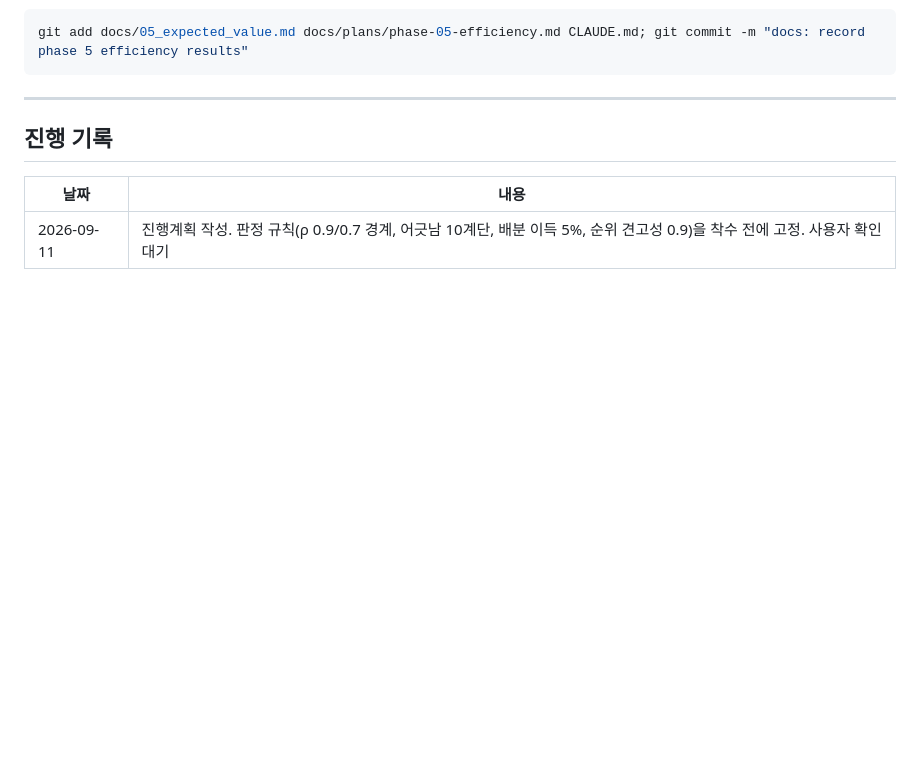
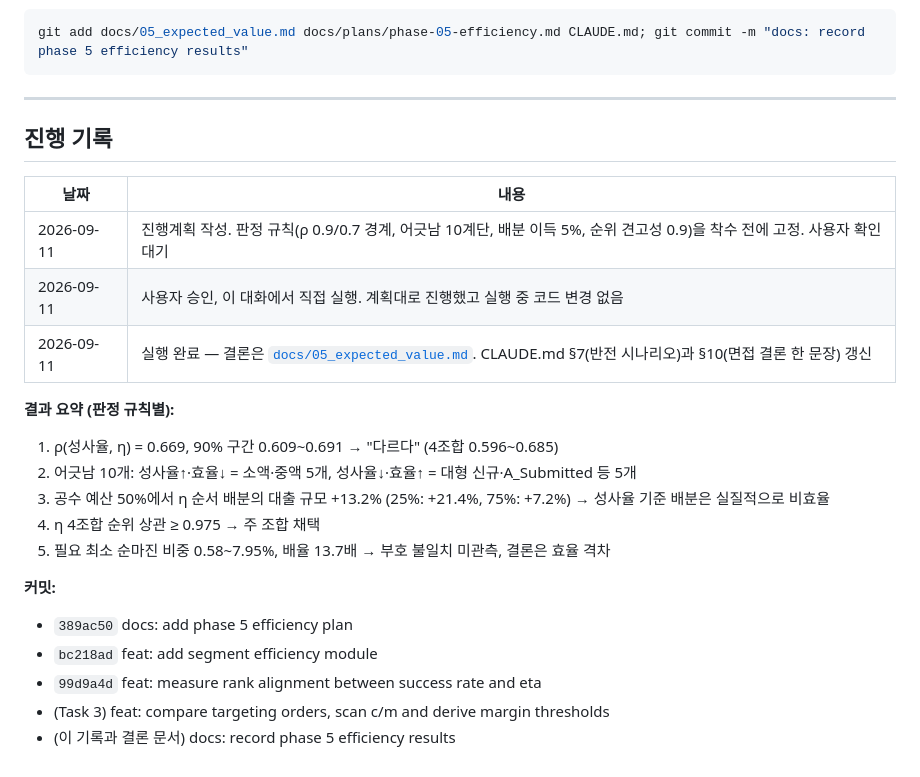
Before and after one commit to eugeejo-ui/loan-offer-targeting-analysis, a Markdown page: docs/plans/phase-05-efficiency.md, the part around the change. GitHub-like rendering; blank space fills up the shorter version.

Commit message:
docs: record phase 5 efficiency results
Co-Authored-By: Claude Opus 5 <noreply@anthropic.com>

```diff
--- a/docs/plans/phase-05-efficiency.md
+++ b/docs/plans/phase-05-efficiency.md
@@ -444,3 +444,19 @@ git add docs/05_expected_value.md docs/plans/phase-05-efficiency.md CLAUDE.md; g
 | 날짜 | 내용 |
 |---|---|
 | 2026-09-11 | 진행계획 작성. 판정 규칙(ρ 0.9/0.7 경계, 어긋남 10계단, 배분 이득 5%, 순위 견고성 0.9)을 착수 전에 고정. 사용자 확인 대기 |
+| 2026-09-11 | 사용자 승인, 이 대화에서 직접 실행. 계획대로 진행했고 실행 중 코드 변경 없음 |
+| 2026-09-11 | 실행 완료 — 결론은 [`docs/05_expected_value.md`](../05_expected_value.md). CLAUDE.md §7(반전 시나리오)과 §10(면접 결론 한 문장) 갱신 |
+
+**결과 요약 (판정 규칙별):**
+1. ρ(성사율, η) = 0.669, 90% 구간 0.609~0.691 → "다르다" (4조합 0.596~0.685)
+2. 어긋남 10개: 성사율↑·효율↓ = 소액·중액 5개, 성사율↓·효율↑ = 대형 신규·A_Submitted 등 5개
+3. 공수 예산 50%에서 η 순서 배분의 대출 규모 +13.2% (25%: +21.4%, 75%: +7.2%) → 성사율 기준 배분은 실질적으로 비효율
+4. η 4조합 순위 상관 ≥ 0.975 → 주 조합 채택
+5. 필요 최소 순마진 비중 0.58~7.95%, 배율 13.7배 → 부호 불일치 미관측, 결론은 효율 격차
+
+**커밋:**
+- `389ac50` docs: add phase 5 efficiency plan
+- `bc218ad` feat: add segment efficiency module
+- `99d9a4d` feat: measure rank alignment between success rate and eta
+- (Task 3) feat: compare targeting orders, scan c/m and derive margin thresholds
+- (이 기록과 결론 문서) docs: record phase 5 efficiency results
```
Also changed, not shown: docs/05_expected_value.md (added, +112 -0 lines).
